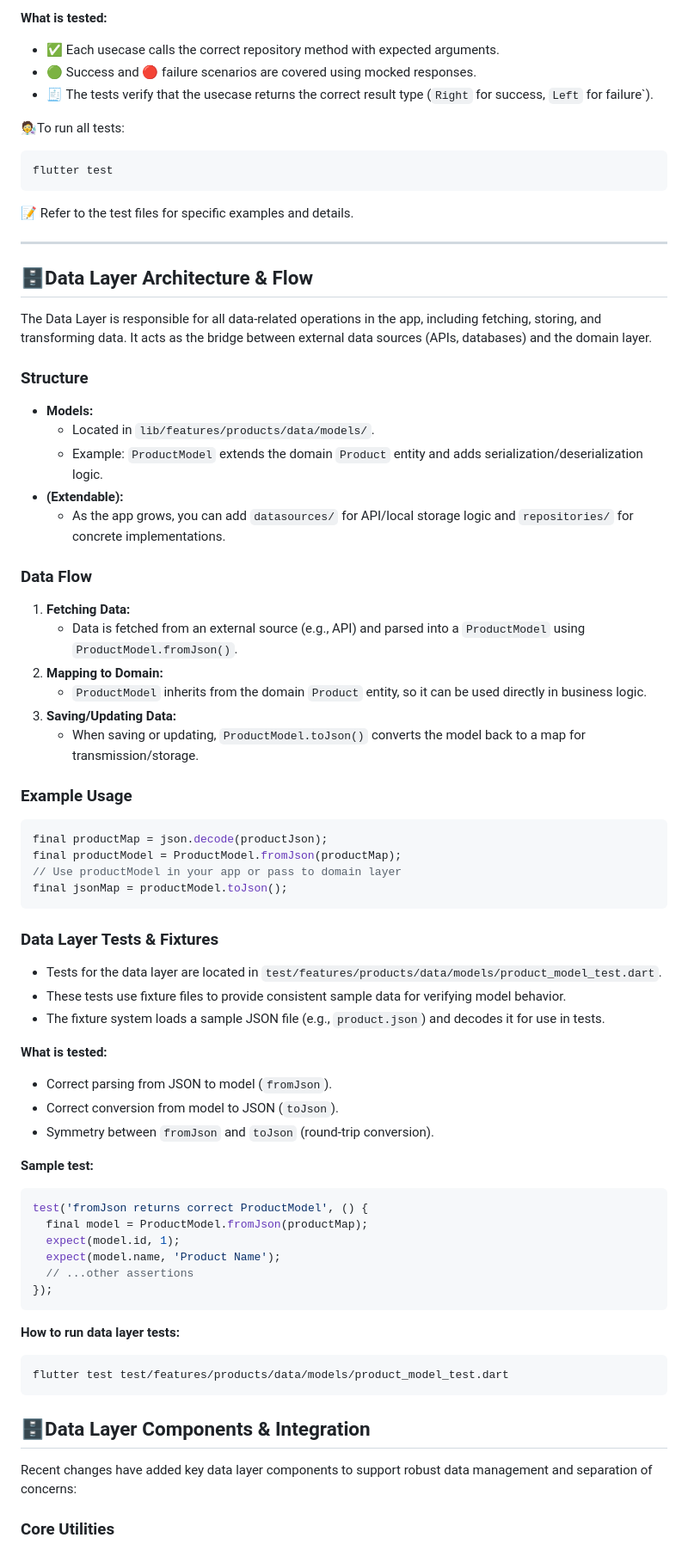
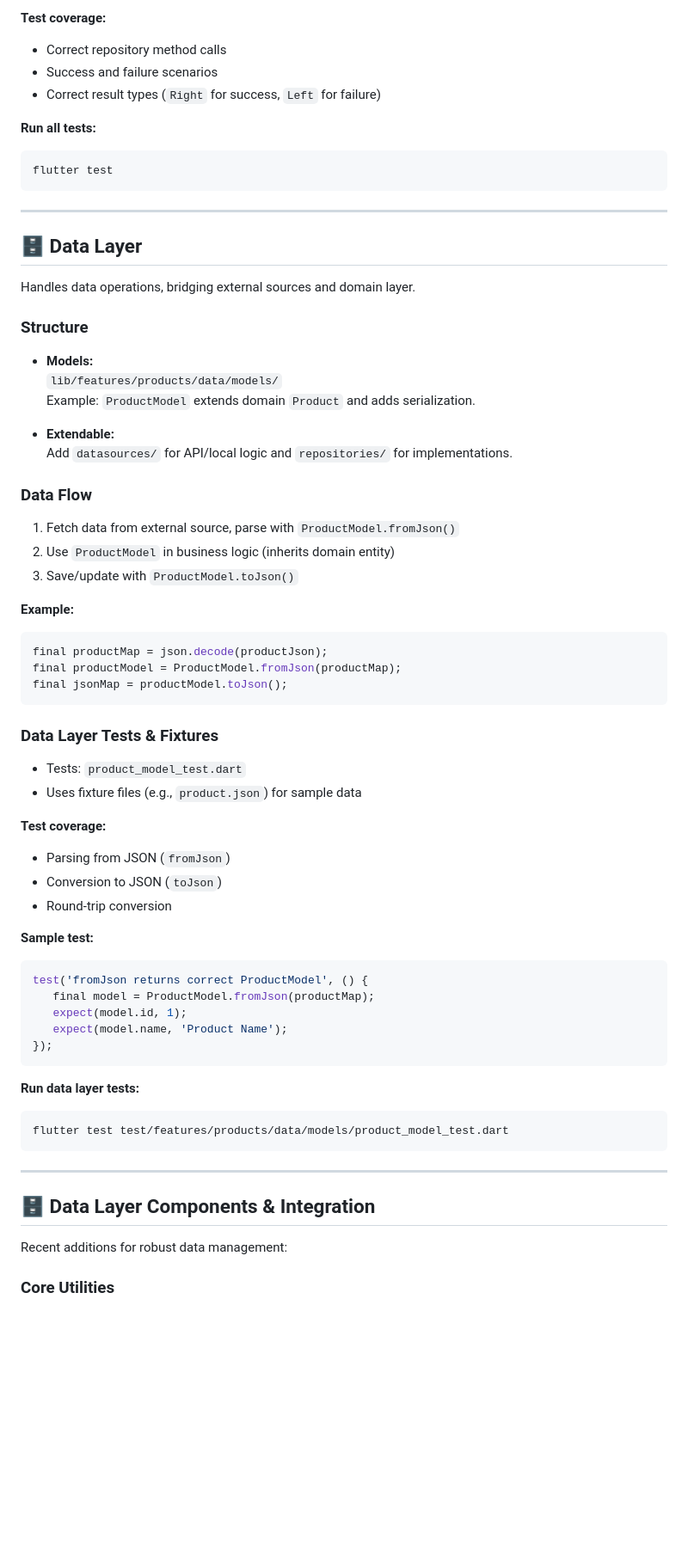
Before and after one commit to ayanasamuel8/2025-project-phase-mobile-tasks, a Markdown page: mobile/ecommerce_app/README.md, the part around the change printed below. Shown: that part at 86% size. GitHub-like rendering; blank space fills up the shorter version.

````diff
--- a/mobile/ecommerce_app/README.md
+++ b/mobile/ecommerce_app/README.md
@@ -70,74 +81,67 @@ Unit tests are provided for each usecase in the domain layer to ensure correct b
 
-**What is tested:**
- - ✅ Each usecase calls the correct repository method with expected arguments.
- - 🟢 Success and 🔴 failure scenarios are covered using mocked responses.
- - 🧾 The tests verify that the usecase returns the correct result type (`Right` for success, `Left` for failure`).
+**Test coverage:**
+- Correct repository method calls
+- Success and failure scenarios
+- Correct result types (`Right` for success, `Left` for failure)
 
-🧑‍🔬To run all tests:
-
+**Run all tests:**
 ```powershell
 flutter test
 ```
 
-📝 Refer to the test files for specific examples and details.
-
 ---
 
-## 🗄️Data Layer Architecture & Flow
+## 🗄️ Data Layer
 
-The Data Layer is responsible for all data-related operations in the app, including fetching, storing, and transforming data. It acts as the bridge between external data sources (APIs, databases) and the domain layer.
+Handles data operations, bridging external sources and domain layer.
 
 ### Structure
- - **Models:**
-   - Located in `lib/features/products/data/models/`.
-   - Example: `ProductModel` extends the domain `Product` entity and adds serialization/deserialization logic.
- - **(Extendable):**
-   - As the app grows, you can add `datasources/` for API/local storage logic and `repositories/` for concrete implementations.
+- **Models:**
+   `lib/features/products/data/models/`
+   Example: `ProductModel` extends domain `Product` and adds serialization.
+
+- **Extendable:**
+   Add `datasources/` for API/local logic and `repositories/` for implementations.
 
 ### Data Flow
-1. **Fetching Data:**
-   - Data is fetched from an external source (e.g., API) and parsed into a `ProductModel` using `ProductModel.fromJson()`.
-2. **Mapping to Domain:**
-   - `ProductModel` inherits from the domain `Product` entity, so it can be used directly in business logic.
-3. **Saving/Updating Data:**
-   - When saving or updating, `ProductModel.toJson()` converts the model back to a map for transmission/storage.
+1. Fetch data from external source, parse with `ProductModel.fromJson()`
+2. Use `ProductModel` in business logic (inherits domain entity)
+3. Save/update with `ProductModel.toJson()`
 
-### Example Usage
+**Example:**
 ```dart
 final productMap = json.decode(productJson);
 final productModel = ProductModel.fromJson(productMap);
-// Use productModel in your app or pass to domain layer
 final jsonMap = productModel.toJson();
 ```
 
 ### Data Layer Tests & Fixtures
- - Tests for the data layer are located in `test/features/products/data/models/product_model_test.dart`.
- - These tests use fixture files to provide consistent sample data for verifying model behavior.
- - The fixture system loads a sample JSON file (e.g., `product.json`) and decodes it for use in tests.
+- Tests: `product_model_test.dart`
+- Uses fixture files (e.g., `product.json`) for sample data
 
-**What is tested:**
- - Correct parsing from JSON to model (`fromJson`).
- - Correct conversion from model to JSON (`toJson`).
- - Symmetry between `fromJson` and `toJson` (round-trip conversion).
+**Test coverage:**
+- Parsing from JSON (`fromJson`)
+- Conversion to JSON (`toJson`)
+- Round-trip conversion
 
 **Sample test:**
 ```dart
 test('fromJson returns correct ProductModel', () {
-  final model = ProductModel.fromJson(productMap);
-  expect(model.id, 1);
-  expect(model.name, 'Product Name');
-  // ...other assertions
+   final model = ProductModel.fromJson(productMap);
+   expect(model.id, 1);
+   expect(model.name, 'Product Name');
 });
 ```
 
-**How to run data layer tests:**
+**Run data layer tests:**
 ```powershell
 flutter test test/features/products/data/models/product_model_test.dart
 ```
 
+---
 
-## 🗄️Data Layer Components & Integration
+## 🗄️ Data Layer Components & Integration
 
-Recent changes have added key data layer components to support robust data management and separation of concerns:
+Recent additions for robust data management:
 
 ### Core Utilities
````
Also changed, not shown: other parts of mobile/ecommerce_app/README.md (+94 -70 lines).
